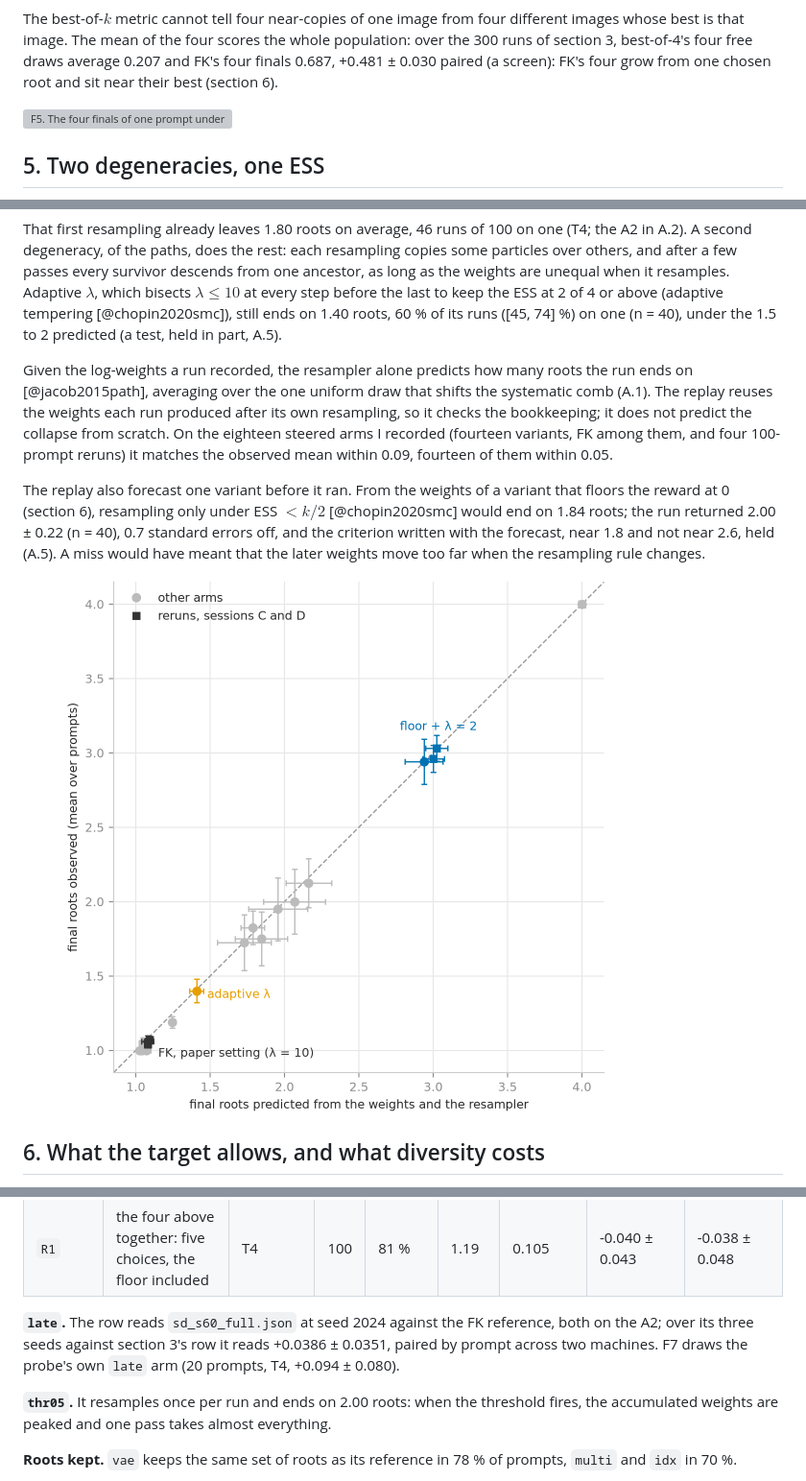
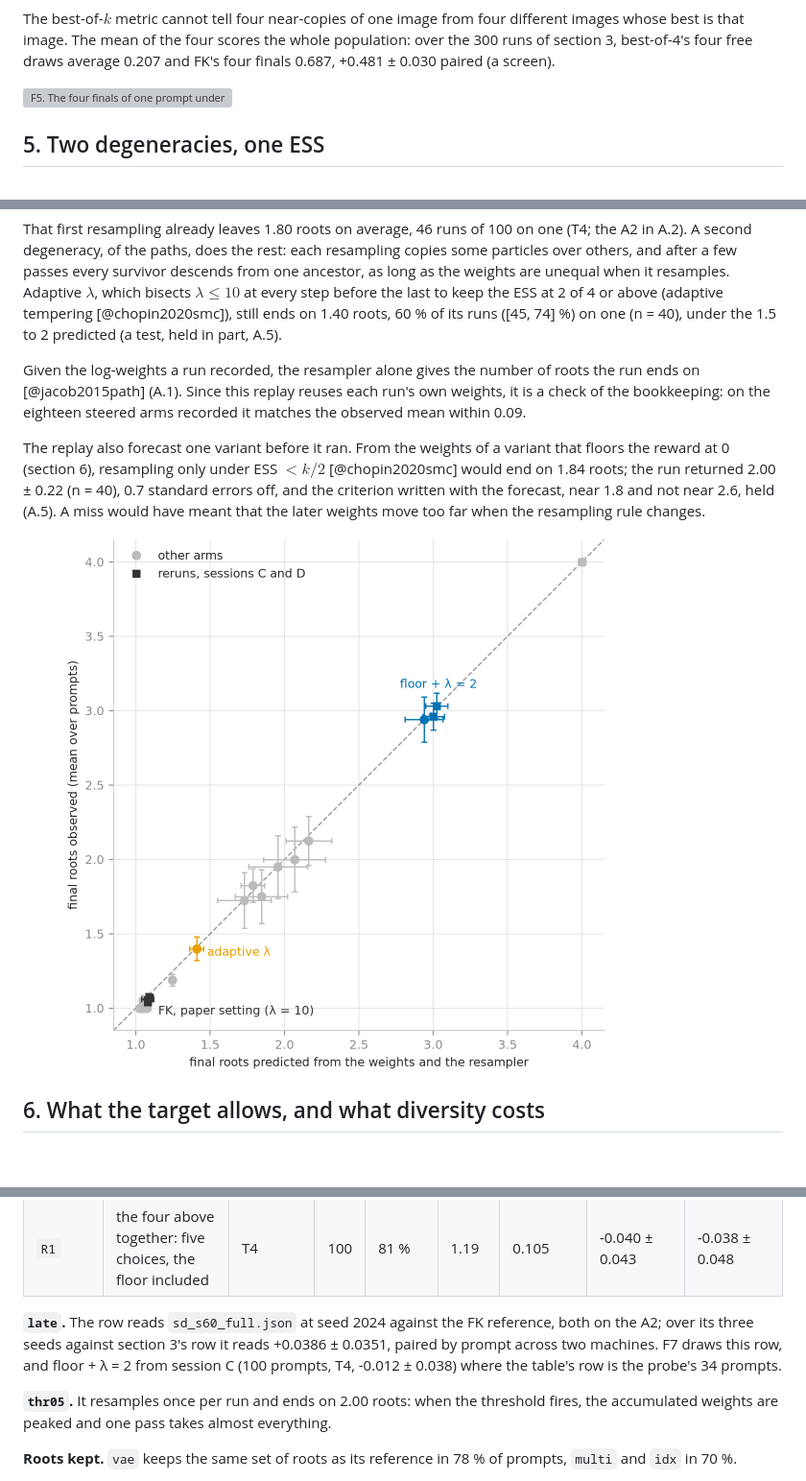
Before and after one commit to fogatogl/FK_steering_implementation, a Markdown page: docs/paper.md, 3 parts joined by grey strips. Shown at 96% size. Rendered like a GitHub page; blank space fills up the shorter version; grey boxes are pictures that could not be loaded.

```diff
--- a/docs/paper.md
+++ b/docs/paper.md
@@ -138,8 +135,7 @@ sampler's.
 
 The best-of-$k$ metric cannot tell four near-copies of one image from four different images whose best
 is that image. The mean of the four scores the whole population: over the 300 runs of section 3, best-of-4's four free draws
-average 0.207 and FK's four finals 0.687, +0.481 ± 0.030 paired (a screen): FK's four grow from one
-chosen root and sit near their best (section 6).
+average 0.207 and FK's four finals 0.687, +0.481 ± 0.030 paired (a screen).
 
 ![F5. The four finals of one prompt under the free sampler and FK, from the same four noises, each framed in the colour of its root. The free sampler returns four images from four roots, FK four near-copies of one (prompt chosen by eye, A.3).](../figures/f5_root_grid.png)
 
@@ -162,12 +158,9 @@ every step before the last to keep the ESS at 2 of 4 or above (adaptive temperin
 [@chopin2020smc]), still ends on 1.40 roots, 60 % of its
 runs ([45, 74] %) on one (n = 40), under the 1.5 to 2 predicted (a test, held in part, A.5).
 
-Given the log-weights a run recorded, the resampler alone predicts how many roots the run ends on
-[@jacob2015path], averaging over the one uniform draw that shifts the systematic comb (A.1). The replay
-reuses the weights each run produced after its own resampling, so it checks the bookkeeping; it does
-not predict the collapse from scratch. On the eighteen steered arms I recorded (fourteen variants, FK
-among them, and four 100-prompt reruns) it matches the observed mean within 0.09, fourteen of them
-within 0.05.
+Given the log-weights a run recorded, the resampler alone gives the number of roots the run ends on
+[@jacob2015path] (A.1). Since this replay reuses each run's own weights, it is a check of the
+bookkeeping: on the eighteen steered arms recorded it matches the observed mean within 0.09.
 
 The replay also forecast one variant before it ran. From the weights of a variant that floors
 the reward at 0 (section 6), resampling only under ESS $< k/2$ [@chopin2020smc] would end on 1.84
@@ -175,7 +168,7 @@ roots; the run returned 2.00 ± 0.22 (n = 40), 0.7 standard errors off, and the
 with the forecast, near 1.8 and not near 2.6, held (A.5). A miss would have meant that the later weights move too
 far when the resampling rule changes.
 
-![F6. Mean final roots replayed from the recorded weights and the resampler (x) against observed (y), one point per arm (the free sampler at 4, 4), a square per 100-prompt rerun, standard errors over prompts. The points sit on the diagonal.](../figures/f6_coalescence.png)
+![F6. Mean final roots replayed from the recorded weights and the resampler (x) against observed (y), one point per arm (the free sampler at 4, 4), a square per 100-prompt rerun, standard errors over prompts.](../figures/f6_coalescence.png)
 
 ## 6. What the target allows, and what diversity costs
 
@@ -381,7 +375,8 @@ machine, pair each half with its own reference. Mean ± standard error over prom
 
 **`late`.** The row reads `sd_s60_full.json` at seed 2024 against the FK reference, both on the A2; over
 its three seeds against section 3's row it reads +0.0386 ± 0.0351, paired by prompt across two
-machines. F7 draws the probe's own `late` arm (20 prompts, T4, +0.094 ± 0.080).
+machines. F7 draws this row, and floor + λ = 2 from session C (100 prompts, T4, -0.012 ± 0.038)
+where the table's row is the probe's 34 prompts.
 
 **`thr05`.** It resamples once per run and ends on 2.00 roots: when the threshold fires, the
 accumulated weights are peaked and one pass takes almost everything.
```
Also changed, not shown: other parts of docs/paper.md (+19 -21 lines), figures/f3_reproduction.png, figures/f7_two_rewards.png, 7 other files.
